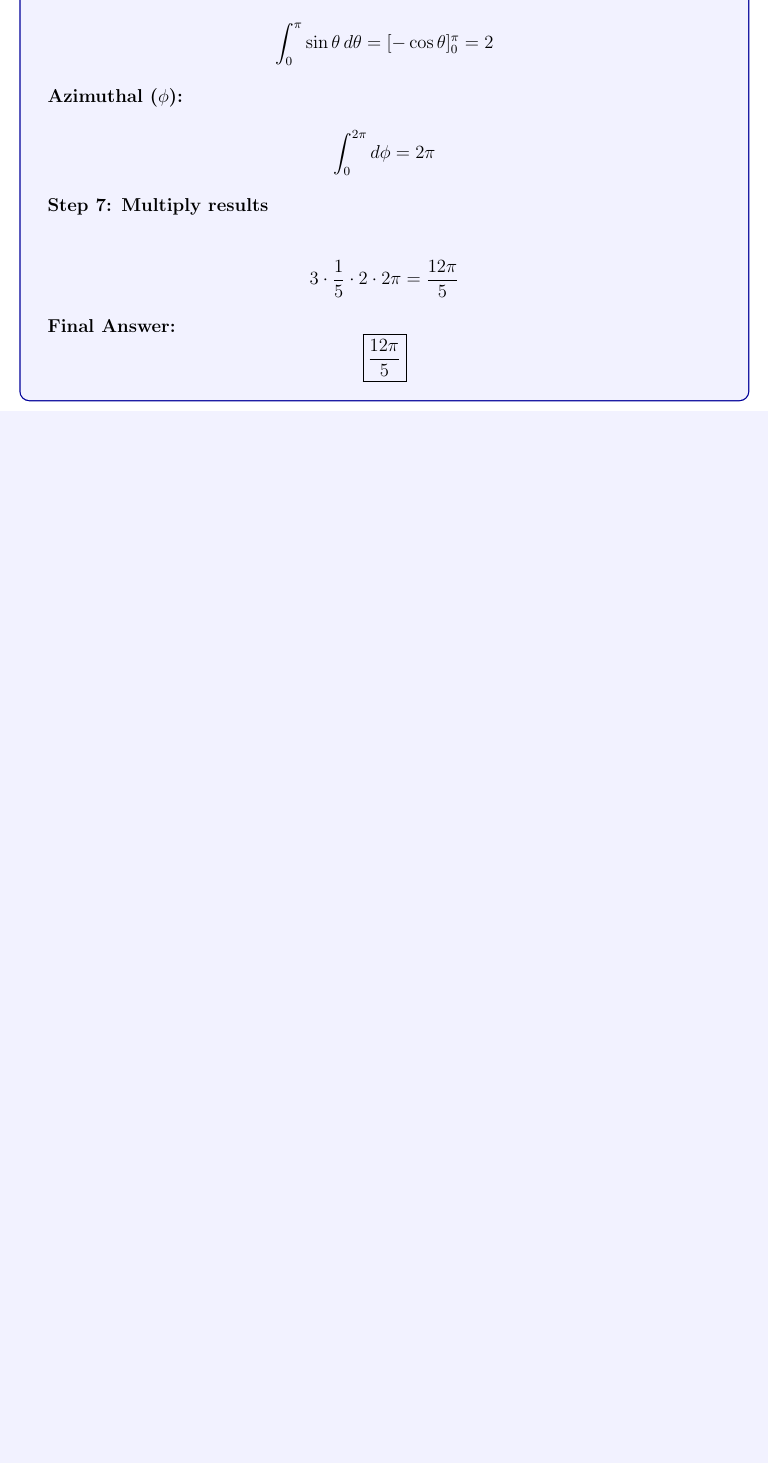
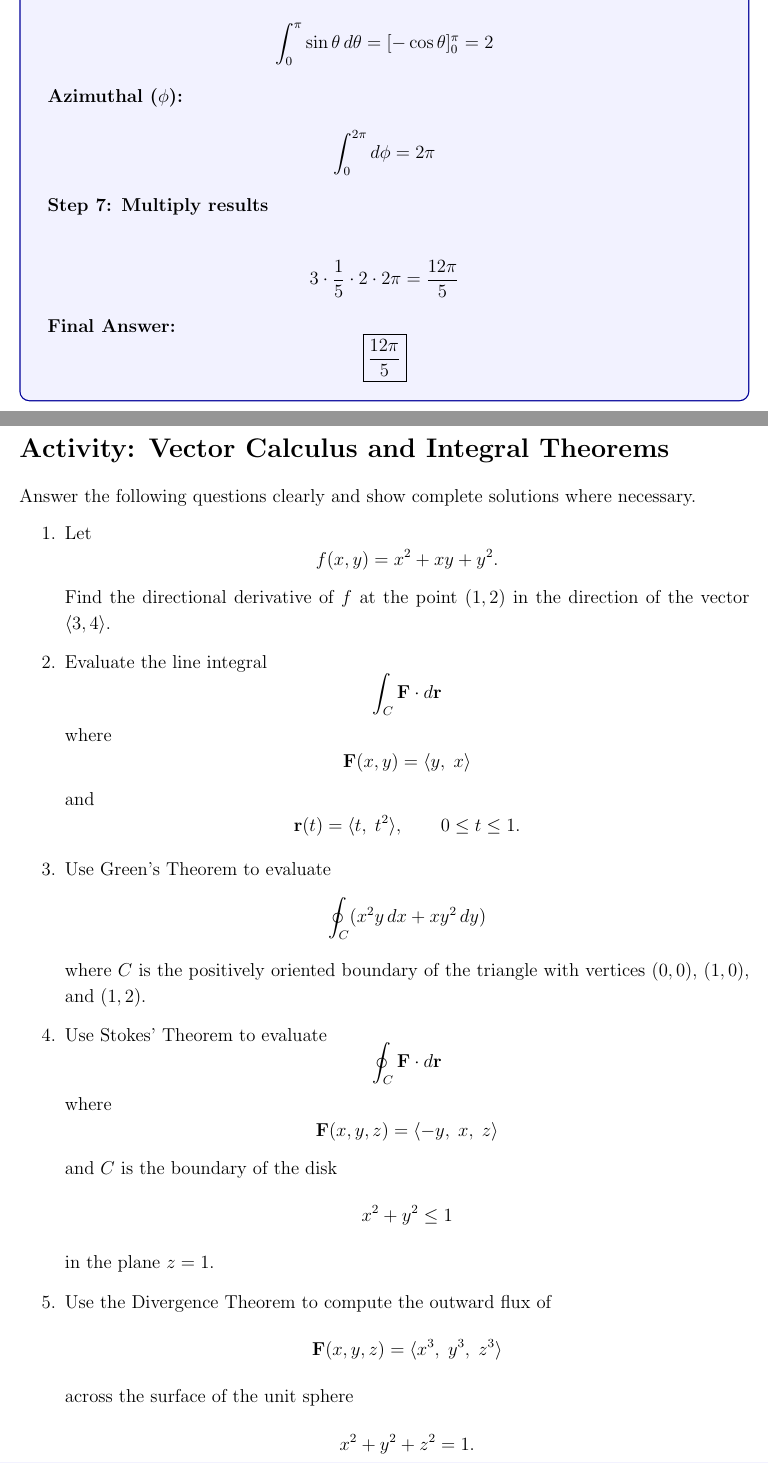
Before and after one commit to KaiSuuWii/AEM, a LaTeX document (MODULE 5/main.tex, which reads MODULE 5/quiz.tex, MODULE 5/quiz_solutions.tex): part of page 44 of 44 before the commit and two parts of pages 44 and 45 of 49 after it, the two joined at a grey line, cut so that both start at the same text, the shorter picture padded with empty space. The pictures show the PDF file MODULE 5/main.pdf that the author committed with the source.

Commit message:
Add quiz and solutions sections to Module 5, update main.tex to include new files, and adjust auxiliary files for compilation.

```diff
--- /dev/null
+++ b/MODULE 5/quiz.tex
@@ -0,0 +1,54 @@
+% === quiz.tex ===
+\section*{Activity: Vector Calculus and Integral Theorems}
+
+Answer the following questions clearly and show complete solutions where necessary.
+
+\begin{enumerate}
+    \item Let
+    \[
+    f(x,y)=x^2+xy+y^2.
+    \]
+    Find the directional derivative of $f$ at the point $(1,2)$ in the direction of the vector $\langle 3,4\rangle$.
+
+    \item Evaluate the line integral
+    \[
+    \int_C \mathbf{F}\cdot d\mathbf{r}
+    \]
+    where
+    \[
+    \mathbf{F}(x,y)=\langle y,\; x\rangle
+    \]
+    and
+    \[
+    \mathbf{r}(t)=\langle t,\; t^2\rangle,\qquad 0\le t\le 1.
+    \]
+
+    \item Use Green's Theorem to evaluate
+    \[
+    \oint_C (x^2y\,dx+xy^2\,dy)
+    \]
+    where $C$ is the positively oriented boundary of the triangle with vertices $(0,0)$, $(1,0)$, and $(1,2)$.
+
+    \item Use Stokes' Theorem to evaluate
+    \[
+    \oint_C \mathbf{F}\cdot d\mathbf{r}
+    \]
+    where
+    \[
+    \mathbf{F}(x,y,z)=\langle -y,\; x,\; z\rangle
+    \]
+    and $C$ is the boundary of the disk
+    \[
+    x^2+y^2\le 1
+    \]
+    in the plane $z=1$.
+
+    \item Use the Divergence Theorem to compute the outward flux of
+    \[
+    \mathbf{F}(x,y,z)=\langle x^3,\; y^3,\; z^3\rangle
+    \]
+    across the surface of the unit sphere
+    \[
+    x^2+y^2+z^2=1.
+    \]
+\end{enumerate}
--- /dev/null
+++ b/MODULE 5/quiz_solutions.tex
@@ -0,0 +1,5 @@
+% === quiz_solutions.tex ===
+\section*{Answer Key: Vector Calculus and Integral Theorems Activity}
+
+\begin{enumerate}
+    \item Let
@@ -0,0 +27,3 @@
+              D_{\mathbf{u}}f=\nabla f\cdot \mathbf{u}
+              =\langle 4,5\rangle\cdot \left\langle \frac35,\frac45\right\rangle
+              =\frac{12}{5}+\frac{20}{5}
@@ -0,0 +61,8 @@
+              \boxed{\textcolor{red}{1}}
+          \]
+
+    \item By Green's Theorem,
+          \[
+              \oint_C (P\,dx+Q\,dy)=\iint_R \left(\frac{\partial Q}{\partial x}-\frac{\partial P}{\partial y}\right)\,dA
+          \]
+          where
@@ -0,0 +75 @@
+              \frac{\partial P}{\partial y}=x^2
@@ -0,0 +83,11 @@
+              0\le x\le 1,\qquad 0\le y\le 2x
+          \]
+          so
+          \[
+              \iint_R (y^2-x^2)\,dA
+              =
+              \int_0^1\int_0^{2x}(y^2-x^2)\,dy\,dx
+          \]
+          Evaluate the inner integral:
+          \[
+              \int_0^{2x}(y^2-x^2)\,dy
@@ -0,0 +126,9 @@
+                  -y         & x          & z
+              \end{vmatrix}
+              =\langle 0,\; 0,\; 2\rangle
+          \]
+          The surface $S$ is the disk $x^2+y^2\le 1$ in the plane $z=1$, oriented upward, so
+          \[
+              \mathbf{n}=\langle 0,0,1\rangle
+          \]
+          and
@@ -0,0 +148,8 @@
+              \boxed{\textcolor{red}{2\pi}}
+          \]
+
+    \item By the Divergence Theorem,
+          \[
+              \iint_S \mathbf{F}\cdot d\mathbf{S}
+              =
+              \iiint_V (\nabla\cdot \mathbf{F})\,dV
@@ -0,0 +165,6 @@
+              \frac{\partial}{\partial x}(x^3)+\frac{\partial}{\partial y}(y^3)+\frac{\partial}{\partial z}(z^3)
+              =3x^2+3y^2+3z^2
+          \]
+          On the unit sphere, spherical coordinates are convenient:
+          \[
+              x^2+y^2+z^2=r^2,\qquad dV=r^2\sin\theta\,dr\,d\theta\,d\phi
```
Also changed, not shown: MODULE 5/main.tex (+8 -0 lines), MODULE 5/main.pdf, MODULE 5/quiz_solutions.tex (147 more changed lines), 5 other files.
